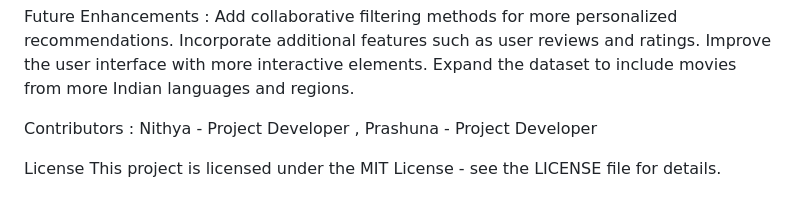
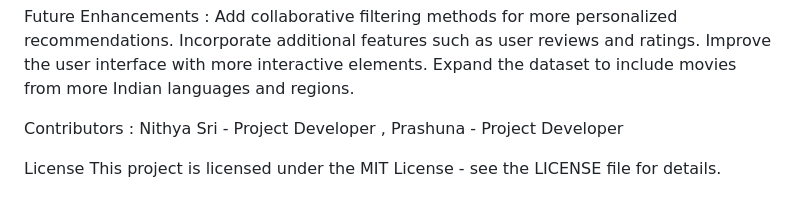
Before and after one commit to Nithya2900/Indian_Movie_Recommendation_System, a Markdown page: README.md, the part around the change. Rendered like a GitHub page.

```diff
--- a/README.md
+++ b/README.md
@@ -65,7 +65,7 @@ Improve the user interface with more interactive elements.
 Expand the dataset to include movies from more Indian languages and regions.
 
 Contributors :
-Nithya - Project Developer ,
+Nithya Sri - Project Developer ,
 Prashuna - Project Developer
 
 License
```
